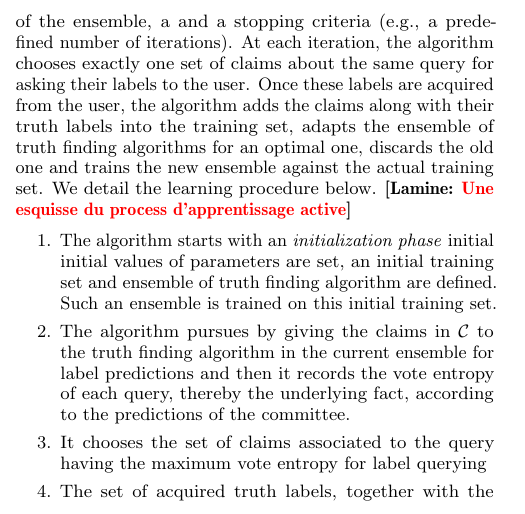
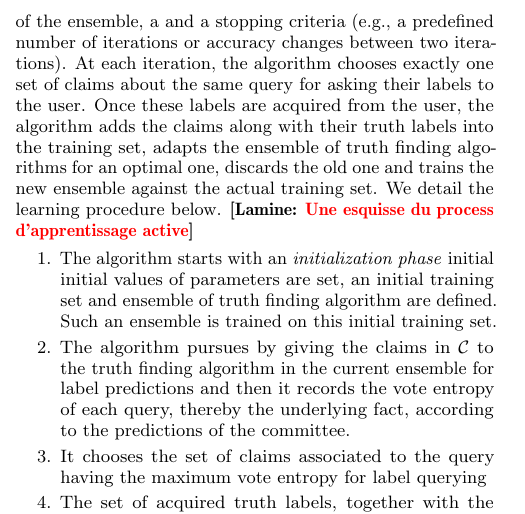
Before and after one commit to baalamine/qf-discoverings, a LaTeX paper (draft_demo/main.tex, which reads draft_demo/active_truth_finding.tex): part of one column of page 3 of 4, cut so that both start at the same text. Compiled offline with pdfLaTeX.

Commit message:
passing over sect. 3

```diff
--- a/draft_demo/active_truth_finding.tex
+++ b/draft_demo/active_truth_finding.tex
@@ -83,11 +83,10 @@ types and the smallest size using \emph{random search} on a given search space.
 
 As a consequence and similarly to~\cite{Lu15}, we rely on an iterative active ensembling process which considers the set of claims $\claimset{}$,
 a training set of labeled claims $\claimset_{TR}$, testing set of claims $\claimset_{GT}$, an ensemble of truth finding algorithms, an adaptation
-set which is used for adapting the configuration of the ensemble, a  and a stopping criteria (e.g., a predefined number of iterations). At each iteration,
-the algorithm chooses exactly one
-set of claims about the same query for asking their labels to the user. Once these labels are acquired from the user, the algorithm  adds the claims
-along with their truth labels into the training set, adapts the ensemble of truth finding algorithms for an optimal one, discards the old one and trains
-the new ensemble against the actual training set. We detail the learning procedure below.
+set which is used for adapting the configuration of the ensemble, a  and a stopping criteria (e.g., a predefined number of iterations or accuracy changes
+between two iterations). At each iteration, the algorithm chooses exactly one set of claims about the same query for asking their labels to the user. Once
+these labels are acquired from the user, the algorithm  adds the claims along with their truth labels into the training set, adapts the ensemble of truth
+finding algorithms for an optimal one, discards the old one and trains the new ensemble against the actual training set. We detail the learning procedure below.
 \lamine{Une esquisse du process d'apprentissage active}
 
 \begin{enumerate}
```
Also changed, not shown: draft_demo/main.pdf.
